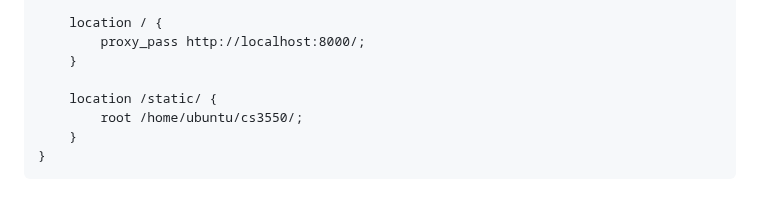
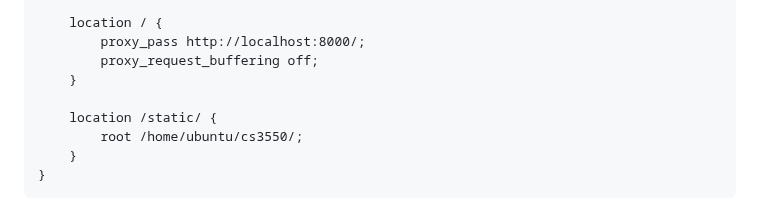
Before and after one commit to utah-cs3550-fa25/assignments, a Markdown page: hw7.md, the part around the change. GitHub-like rendering.

```diff
--- a/hw7.md
+++ b/hw7.md
@@ -452,6 +452,7 @@ Edit the file until it contains the following text *and nothing else*:
 
         location / {
             proxy_pass http://localhost:8000/;
+            proxy_request_buffering off;
         }
 
         location /static/ {
```
Also changed, not shown: hw6.md (+3 -3 lines).
